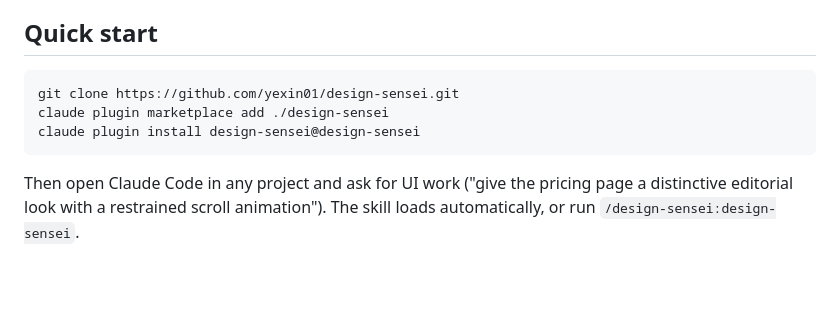
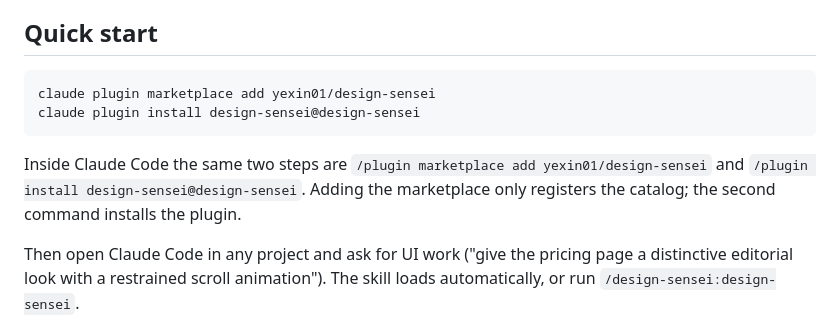
Before and after one commit to yexin01/design-sensei, a Markdown page: README.md, the part around the change. Drawn GitHub-style; blank space fills up the shorter version.

Commit message:
Update README: refine quick start instructions for plugin installation

````diff
--- a/README.md
+++ b/README.md
@@ -13,10 +13,11 @@ It exists to stop interfaces that look generated. The skill makes Claude **inspe
 ## Quick start
 
 ```bash
-git clone https://github.com/yexin01/design-sensei.git
-claude plugin marketplace add ./design-sensei
+claude plugin marketplace add yexin01/design-sensei
 claude plugin install design-sensei@design-sensei
 ```
+
+Inside Claude Code the same two steps are `/plugin marketplace add yexin01/design-sensei` and `/plugin install design-sensei@design-sensei`. Adding the marketplace only registers the catalog; the second command installs the plugin.
 
 Then open Claude Code in any project and ask for UI work ("give the pricing page a distinctive editorial look with a restrained scroll animation"). The skill loads automatically, or run `/design-sensei:design-sensei`.
 
````
